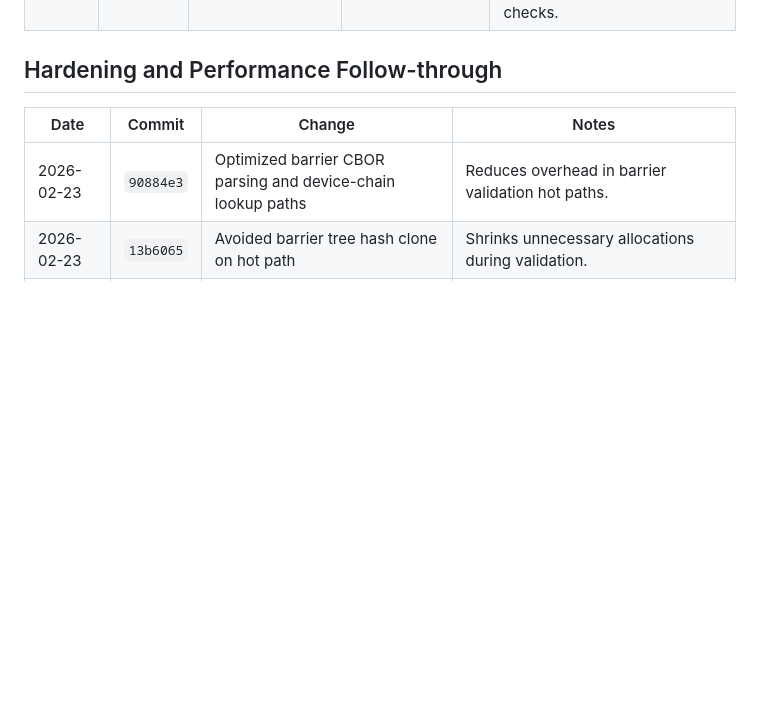
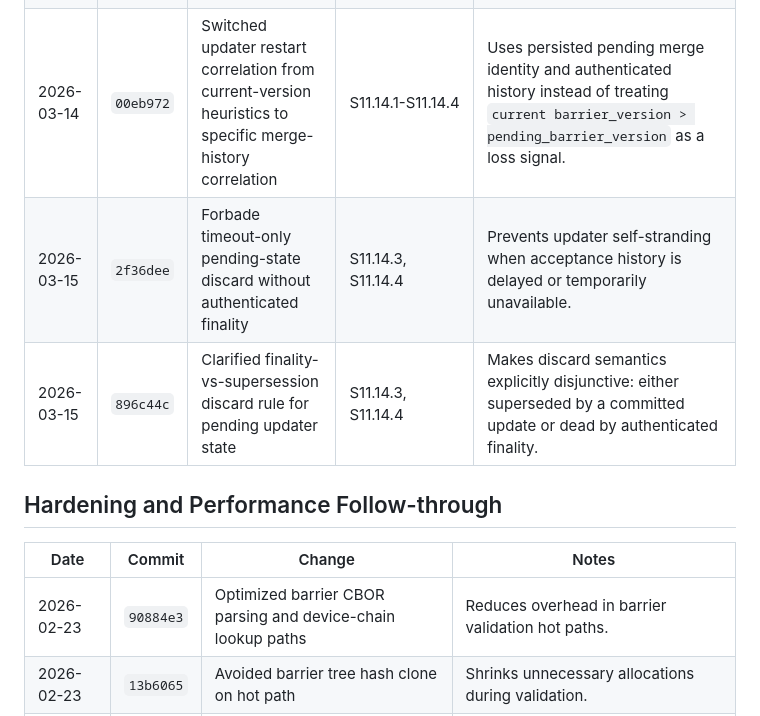
Before and after one commit to pwnsdx/cityg, a Markdown page: docs/spec-conformance-changelog-v0.1.2.md, the part around one of its changes. GitHub-like rendering; blank space fills up the shorter version.

Commit message:
refresh errata changelog cutoff

```diff
--- a/docs/spec-conformance-changelog-v0.1.2.md
+++ b/docs/spec-conformance-changelog-v0.1.2.md
@@ -27,6 +27,9 @@ Note on versioning:
 | 2026-02-24 | `fedce86` | Added restart-persistence test for historical barrier tree snapshots | S3.3(C), S11.11.1, S11.11.2 | Verifies historical committed tree fetch survives persisted-state reloads. |
 | 2026-02-24 | `495eca8` | Added sender-scoped replay regression coverage | S8.2-S8.4 | Proves same `msg_index` from different senders does not collide in replay tracking or payload derivation. |
 | 2026-03-13 | `2f475a3` | Tightened barrier recovery sequencing and patched remaining freeze blockers in spec text | S3.2, S3.3(B), S8.1-S8.5, S11.6, S11.11.1, S11.11.3, S11.13.3, S11.14.2, S12.0, S12.2, S12.3 | Adds explicit genesis provisioning artifact, removes invalid joiner-local `K_fs` option, blocks recover-only clients from originating updates before FULL verification, and hardens local recovery sequencing/reason checks. |
+| 2026-03-14 | `00eb972` | Switched updater restart correlation from current-version heuristics to specific merge-history correlation | S11.14.1-S11.14.4 | Uses persisted pending merge identity and authenticated history instead of treating `current barrier_version > pending_barrier_version` as a loss signal. |
+| 2026-03-15 | `2f36dee` | Forbade timeout-only pending-state discard without authenticated finality | S11.14.3, S11.14.4 | Prevents updater self-stranding when acceptance history is delayed or temporarily unavailable. |
+| 2026-03-15 | `896c44c` | Clarified finality-vs-supersession discard rule for pending updater state | S11.14.3, S11.14.4 | Makes discard semantics explicitly disjunctive: either superseded by a committed update or dead by authenticated finality. |
 
 ## Hardening and Performance Follow-through
 
```
Also changed, not shown: other parts of docs/spec-conformance-changelog-v0.1.2.md (+2 -2 lines).
